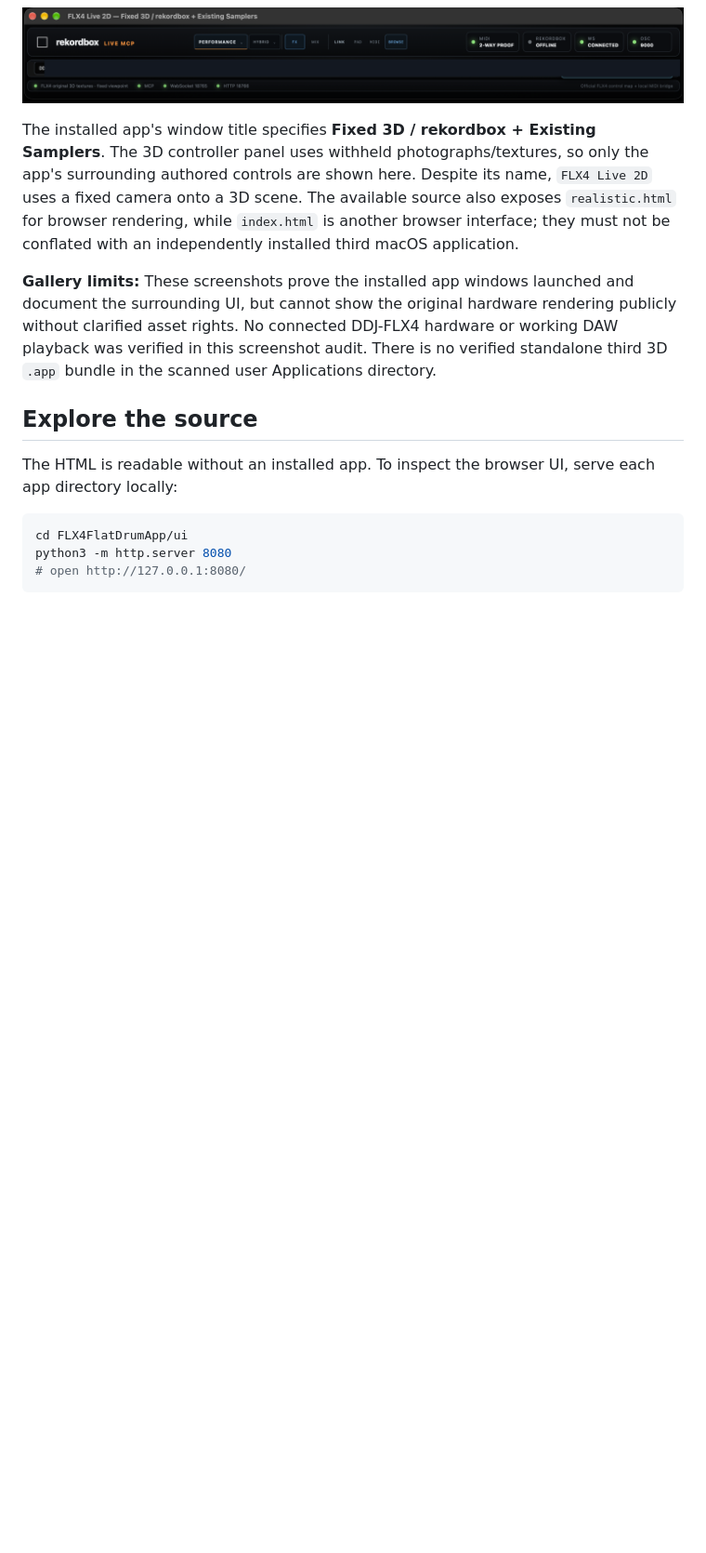
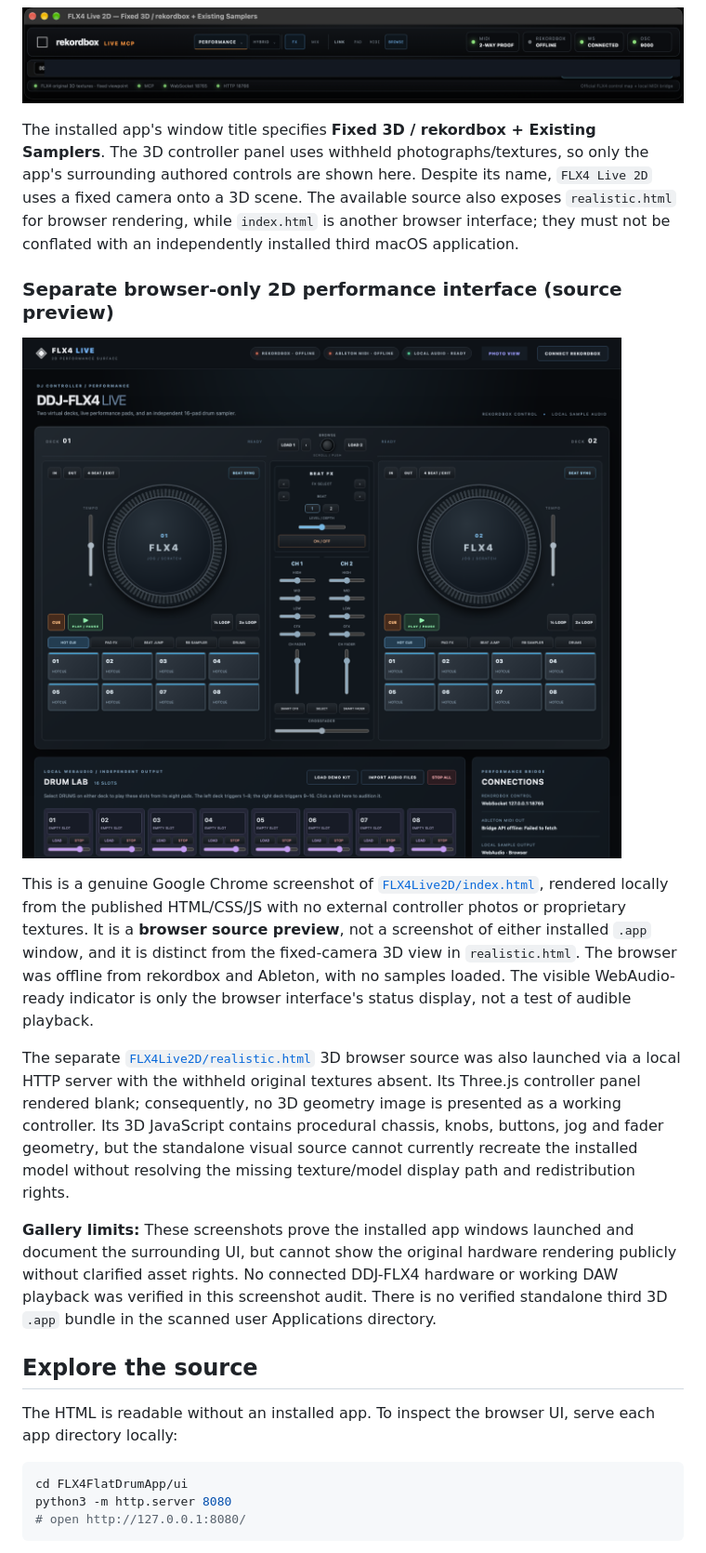
Before and after one commit to mikristian/ddj-flx-4-emulator, a Markdown page: README.md, the part around the change. Shown at 93% size. Rendered like a GitHub page; pictures changed too: docs/screenshots/flx4-browser-2d-source-only.png (added); blank space fills up the shorter version.

Commit message:
Document actual source-only FLX4 browser interface

```diff
--- a/README.md
+++ b/README.md
@@ -26,6 +26,14 @@ The app window identifies **FLX4 Flat 2D — rekordbox + Existing Samplers**. It
 ![Actual installed Live 2D fixed 3D macOS application, with original hardware textures and media details concealed](docs/screenshots/flx4-fixed3d-installed-ui-redacted.png)
 
 The installed app's window title specifies **Fixed 3D / rekordbox + Existing Samplers**. The 3D controller panel uses withheld photographs/textures, so only the app's surrounding authored controls are shown here. Despite its name, `FLX4 Live 2D` uses a fixed camera onto a 3D scene. The available source also exposes `realistic.html` for browser rendering, while `index.html` is another browser interface; they must not be conflated with an independently installed third macOS application.
+
+### Separate browser-only 2D performance interface (source preview)
+
+![Actual browser rendering of the independently authored FLX4 Live 2D source with virtual decks, mixer, pads, drum lab, and connections panel](docs/screenshots/flx4-browser-2d-source-only.png)
+
+This is a genuine Google Chrome screenshot of [`FLX4Live2D/index.html`](FLX4Live2D/index.html), rendered locally from the published HTML/CSS/JS with no external controller photos or proprietary textures. It is a **browser source preview**, not a screenshot of either installed `.app` window, and it is distinct from the fixed-camera 3D view in `realistic.html`. The browser was offline from rekordbox and Ableton, with no samples loaded. The visible WebAudio-ready indicator is only the browser interface's status display, not a test of audible playback.
+
+The separate [`FLX4Live2D/realistic.html`](FLX4Live2D/realistic.html) 3D browser source was also launched via a local HTTP server with the withheld original textures absent. Its Three.js controller panel rendered blank; consequently, no 3D geometry image is presented as a working controller. Its 3D JavaScript contains procedural chassis, knobs, buttons, jog and fader geometry, but the standalone visual source cannot currently recreate the installed model without resolving the missing texture/model display path and redistribution rights.
 
 **Gallery limits:** These screenshots prove the installed app windows launched and document the surrounding UI, but cannot show the original hardware rendering publicly without clarified asset rights. No connected DDJ-FLX4 hardware or working DAW playback was verified in this screenshot audit. There is no verified standalone third 3D `.app` bundle in the scanned user Applications directory.
 
```
Also changed, not shown: STATUS.md (+5 -0 lines).
